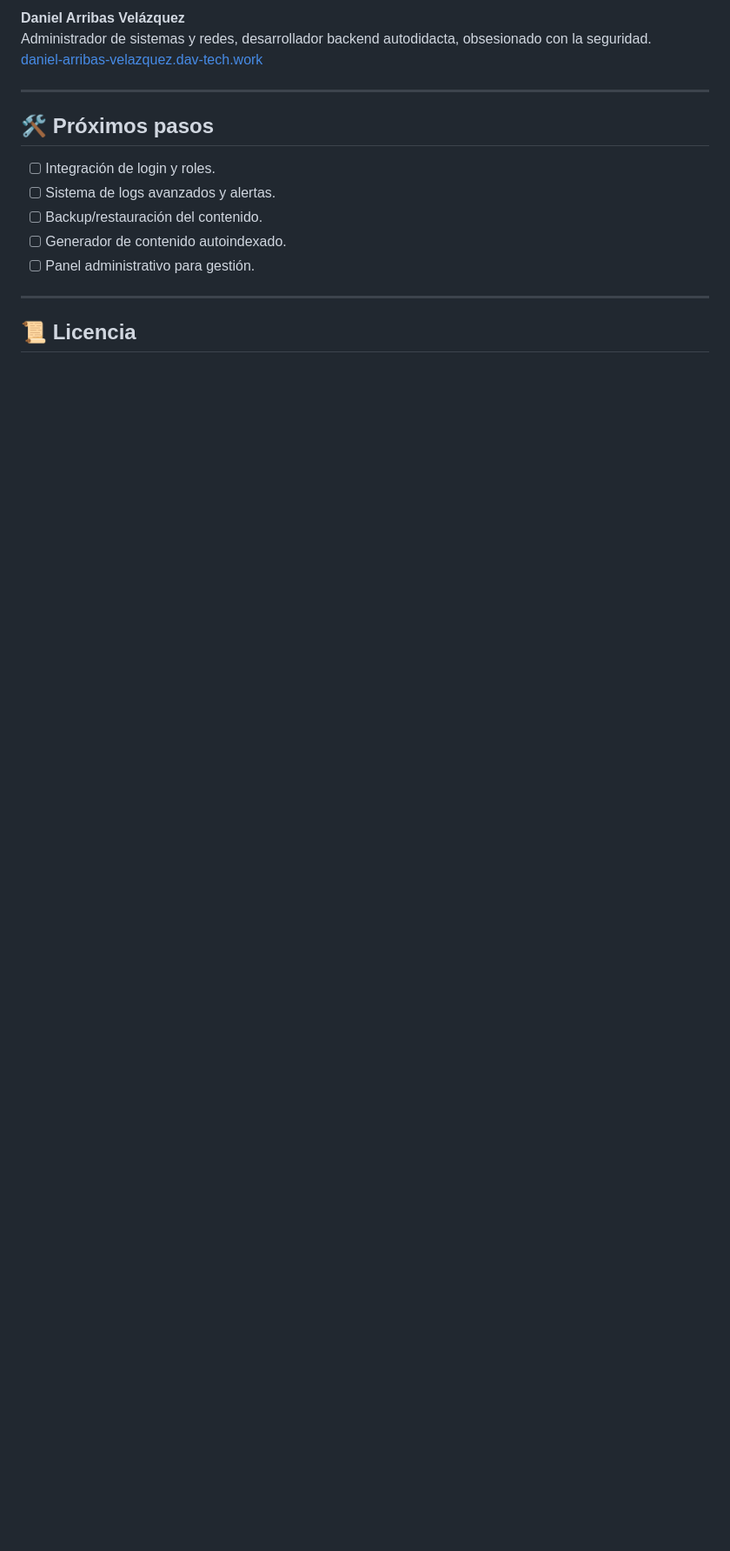
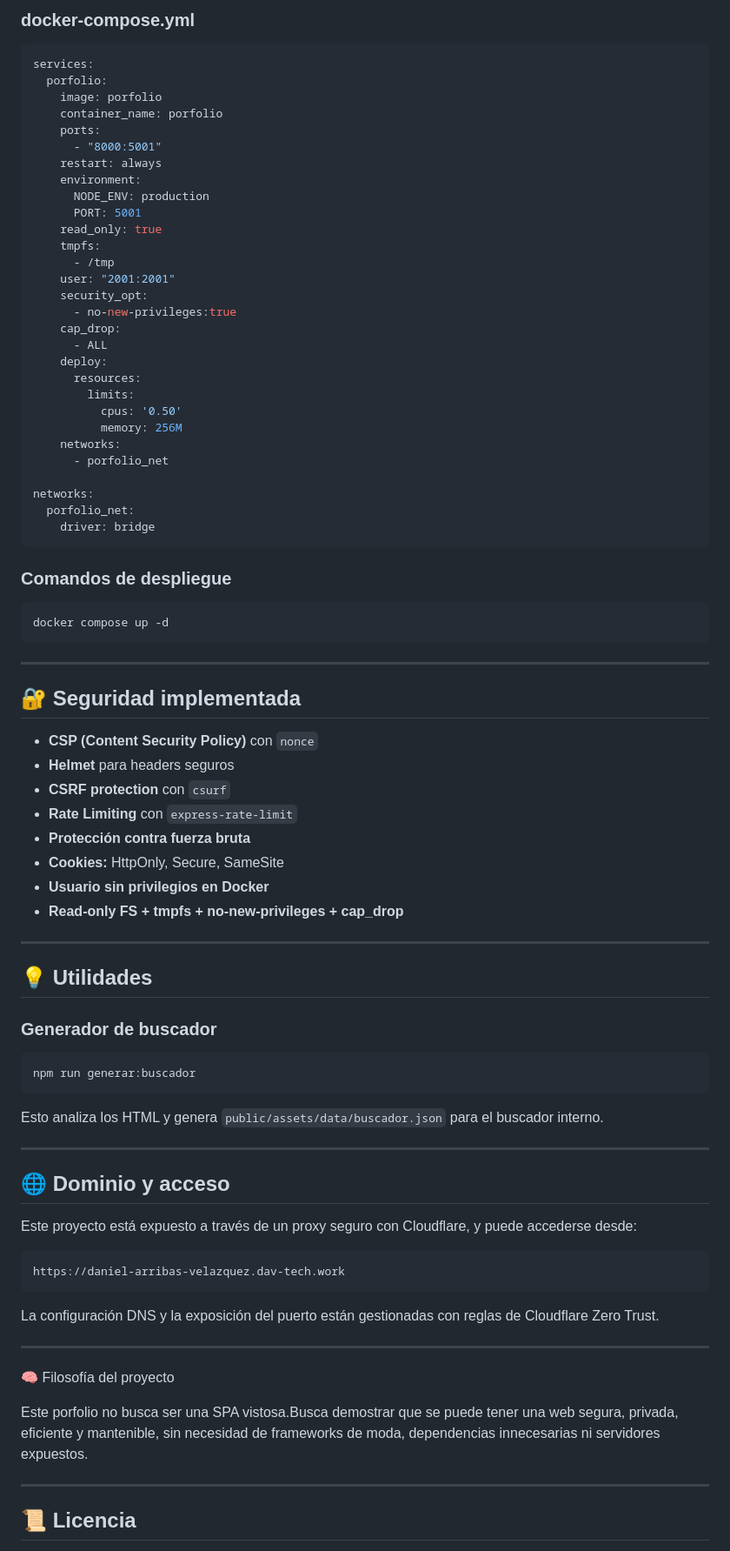
Before and after one commit to dav-tech-work/porfolio, a Markdown page: README.md, the part around one of its changes. Shown at 87% size. Rendered like a GitHub page; blank space fills up the shorter version.

````diff
--- a/README.md
+++ b/README.md
@@ -82,19 +77,83 @@ Busca demostrar que se puede tener una web **segura, privada, eficiente y manten
 
-**Daniel Arribas Velázquez**
-Administrador de sistemas y redes, desarrollador backend autodidacta, obsesionado con la seguridad.
-[daniel-arribas-velazquez.dav-tech.work](https://daniel-arribas-velazquez.dav-tech.work/)
+### docker-compose.yml
+```yaml
+services:
+  porfolio:
+    image: porfolio
+    container_name: porfolio
+    ports:
+      - "8000:5001"
+    restart: always
+    environment:
+      NODE_ENV: production
+      PORT: 5001
+    read_only: true
+    tmpfs:
+      - /tmp
+    user: "2001:2001"
+    security_opt:
+      - no-new-privileges:true
+    cap_drop:
+      - ALL
+    deploy:
+      resources:
+        limits:
+          cpus: '0.50'
+          memory: 256M
+    networks:
+      - porfolio_net
+
+networks:
+  porfolio_net:
+    driver: bridge
+```
+
+### Comandos de despliegue
+```bash
+docker compose up -d
+```
 
 ---
 
-## 🛠️ Próximos pasos
+## 🔐 Seguridad implementada
 
-- [ ] Integración de login y roles.
-- [ ] Sistema de logs avanzados y alertas.
-- [ ] Backup/restauración del contenido.
-- [ ] Generador de contenido autoindexado.
-- [ ] Panel administrativo para gestión.
+- **CSP (Content Security Policy)** con `nonce`
+- **Helmet** para headers seguros
+- **CSRF protection** con `csurf`
+- **Rate Limiting** con `express-rate-limit`
+- **Protección contra fuerza bruta**
+- **Cookies:** HttpOnly, Secure, SameSite
+- **Usuario sin privilegios en Docker**
+- **Read-only FS + tmpfs + no-new-privileges + cap_drop**
 
 ---
 
+## 💡 Utilidades
+
+### Generador de buscador
+```bash
+npm run generar:buscador
+```
+Esto analiza los HTML y genera `public/assets/data/buscador.json` para el buscador interno.
+
+---
+
+## 🌐 Dominio y acceso
+
+Este proyecto está expuesto a través de un proxy seguro con Cloudflare, y puede accederse desde:
+
+```
+https://daniel-arribas-velazquez.dav-tech.work
+```
+
+La configuración DNS y la exposición del puerto están gestionadas con reglas de Cloudflare Zero Trust.
+
+---
+
+🧠 Filosofía del proyecto
+
+Este porfolio no busca ser una SPA vistosa.Busca demostrar que se puede tener una web segura, privada, eficiente y mantenible, sin necesidad de frameworks de moda, dependencias innecesarias ni servidores expuestos.
+
+---
 ## 📜 Licencia
 
````
Also changed, not shown: other parts of README.md (+62 -62 lines), SECURITY.md (added, +42 -0 lines).
